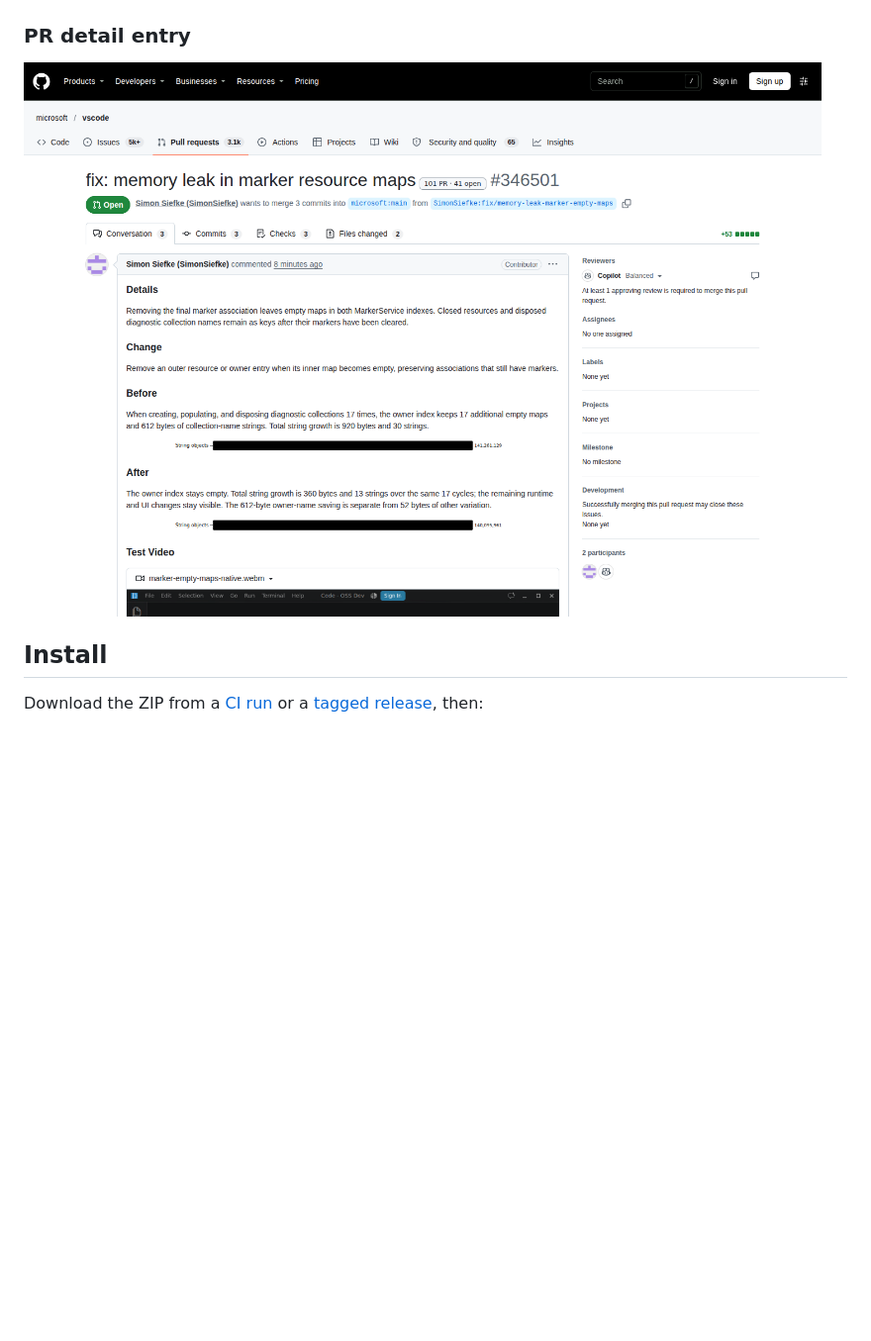
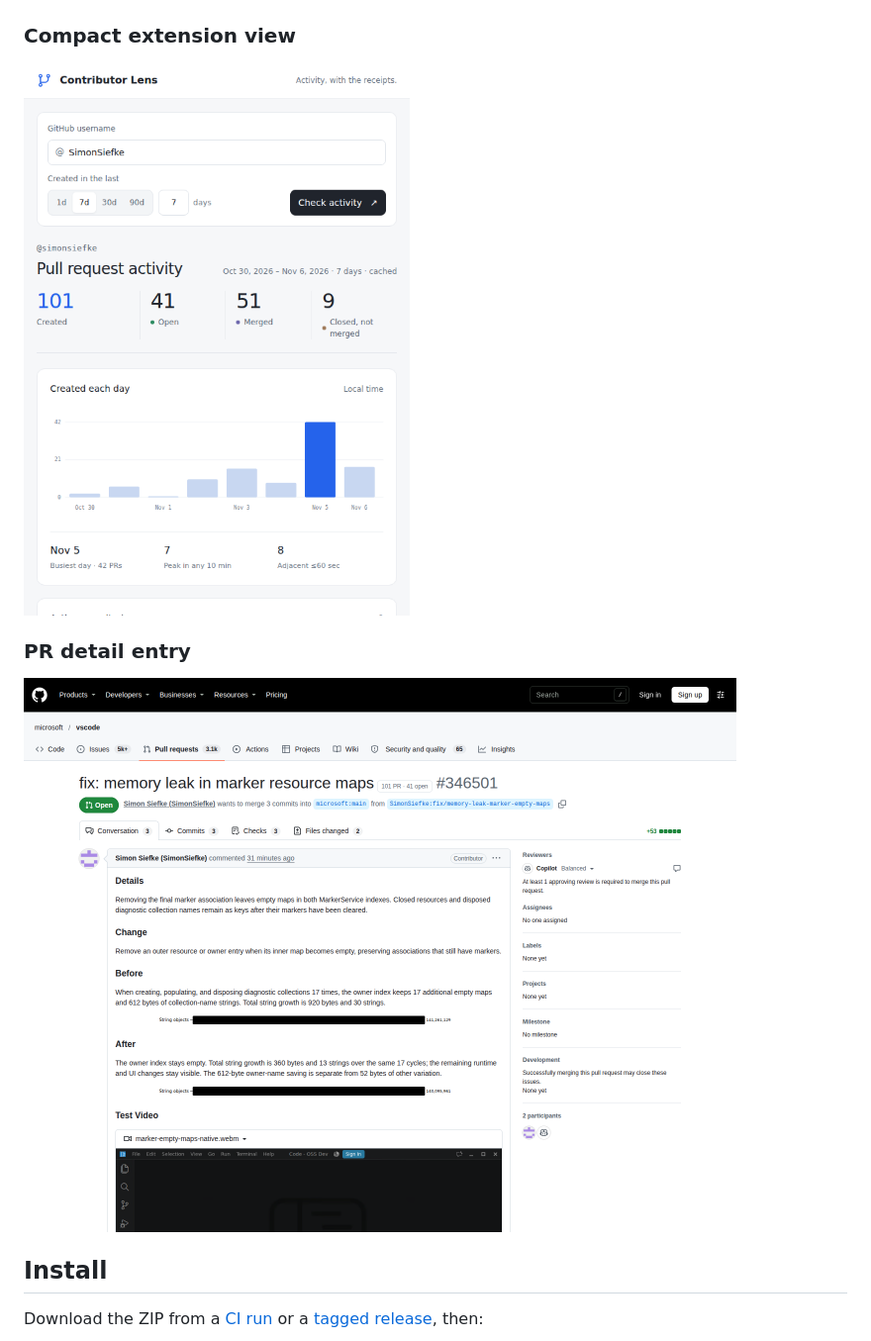
Before and after one commit to wangzhigang1999/contributor-lens, a Markdown page: README.md, the part around one of its changes. Shown at 99% size. GitHub-like rendering; pictures changed too: docs/screenshots/compact-report.png (added), docs/screenshots/github-pr-detail.png; blank space fills up the shorter version.

```diff
--- a/README.md
+++ b/README.md
@@ -13,6 +13,10 @@ Captured from the English extension on public GitHub pages with live API respons
 ### Full activity report
 
 ![English activity report with daily counts, repositories, and original PR links](docs/screenshots/activity-report.png)
+
+### Compact extension view
+
+<img src="docs/screenshots/compact-report.png" alt="Compact English extension report at 600 pixels wide" width="480" />
 
 ### PR detail entry
 
```
Also changed, not shown: other parts of README.md (+2 -0 lines), VALIDATION.md (+6 -0 lines), docs/screenshots/activity-report.png, docs/screenshots/github-pr-list.png, 10 other files.
